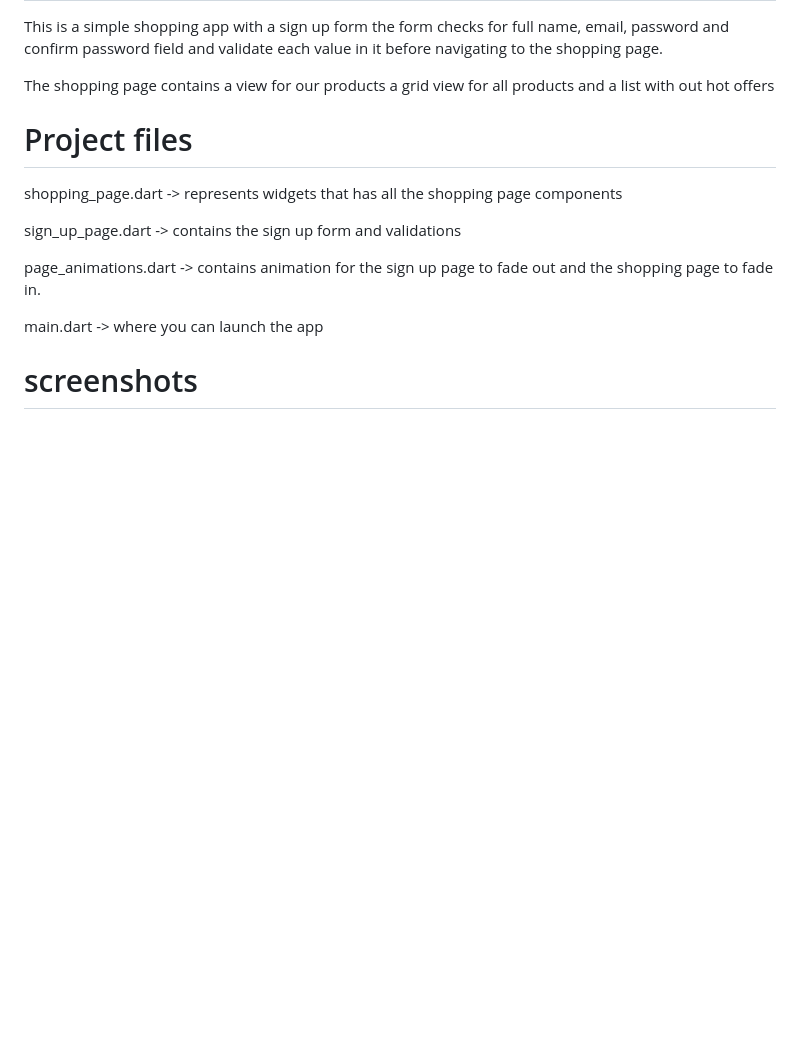
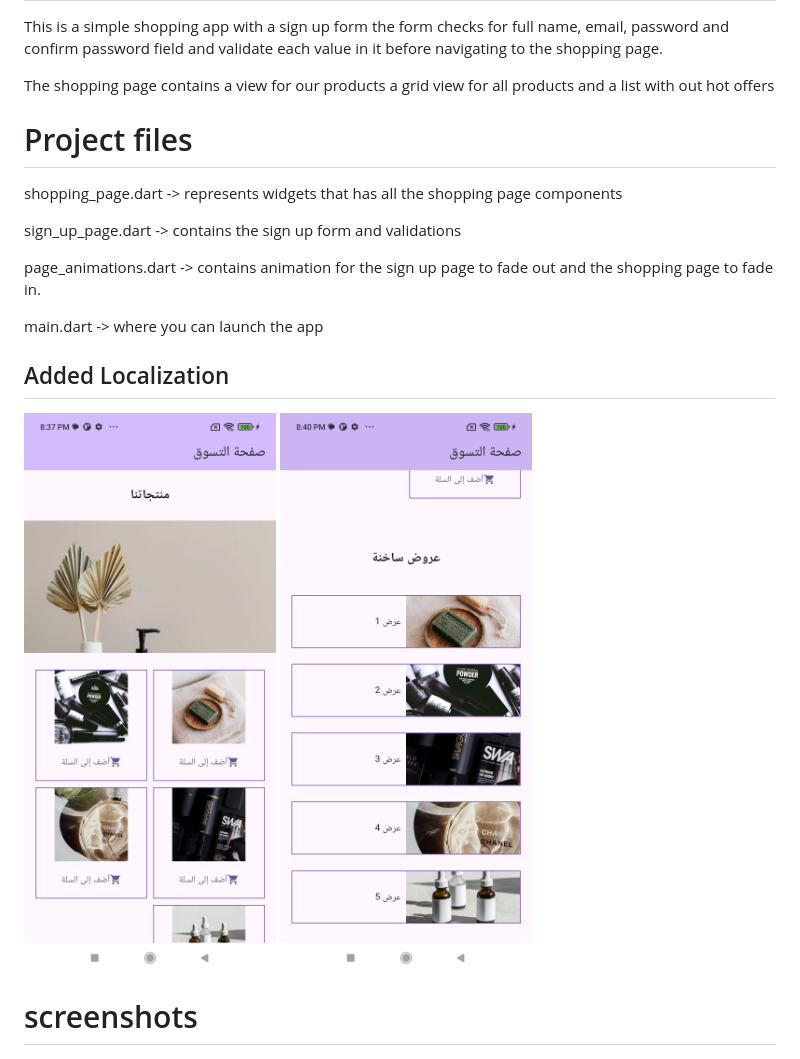
Before and after one commit to hanaessam/simple_shopping_interface, a Markdown page: README.md, the part around the change. Rendered like a GitHub page; pictures changed too: flutter_08.png (added), flutter_09.png (added); blank space fills up the shorter version.

Commit message:
added localization

```diff
--- a/README.md
+++ b/README.md
@@ -19,6 +19,9 @@
 
  main.dart -> where you can launch the app
 
+ ## Added Localization
+ ![alt text](flutter_08.png) ![alt text](flutter_09.png)
+
  # screenshots
 
 
```
Also changed, not shown: flutter_07.png (added), 11 other files.
